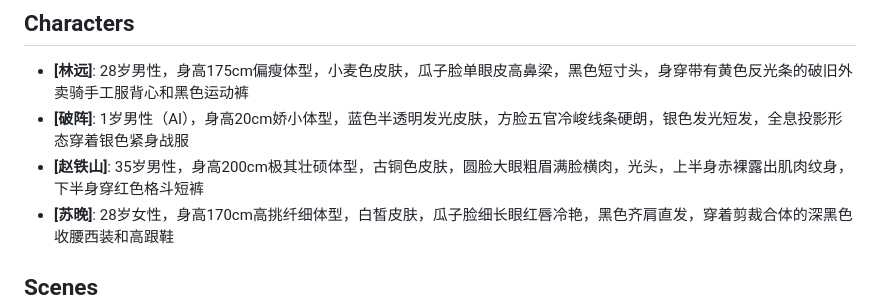
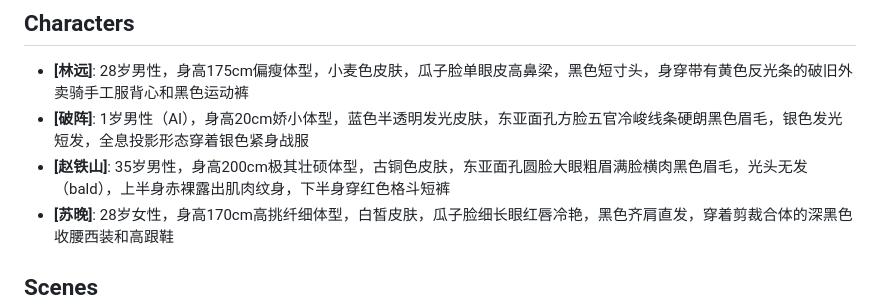
Before and after one commit to ykzhujiang/fighter-awakening, a Markdown page: storyboard.md, the part around the change. GitHub-like rendering.

Commit message:
fix: add East Asian features + explicit bald for character check

```diff
--- a/storyboard.md
+++ b/storyboard.md
@@ -8,8 +8,8 @@ setting: "中国·近未来·都市"
 
 ## Characters
 - **[林远]**: 28岁男性，身高175cm偏瘦体型，小麦色皮肤，瓜子脸单眼皮高鼻梁，黑色短寸头，身穿带有黄色反光条的破旧外卖骑手工服背心和黑色运动裤
-- **[破阵]**: 1岁男性（AI），身高20cm娇小体型，蓝色半透明发光皮肤，方脸五官冷峻线条硬朗，银色发光短发，全息投影形态穿着银色紧身战服
-- **[赵铁山]**: 35岁男性，身高200cm极其壮硕体型，古铜色皮肤，圆脸大眼粗眉满脸横肉，光头，上半身赤裸露出肌肉纹身，下半身穿红色格斗短裤
+- **[破阵]**: 1岁男性（AI），身高20cm娇小体型，蓝色半透明发光皮肤，东亚面孔方脸五官冷峻线条硬朗黑色眉毛，银色发光短发，全息投影形态穿着银色紧身战服
+- **[赵铁山]**: 35岁男性，身高200cm极其壮硕体型，古铜色皮肤，东亚面孔圆脸大眼粗眉满脸横肉黑色眉毛，光头无发（bald），上半身赤裸露出肌肉纹身，下半身穿红色格斗短裤
 - **[苏晚]**: 28岁女性，身高170cm高挑纤细体型，白皙皮肤，瓜子脸细长眼红唇冷艳，黑色齐肩直发，穿着剪裁合体的深黑色收腰西装和高跟鞋
 
 ## Scenes
```
Also changed, not shown: production/storyboard/ep01.md (+2 -2 lines).
